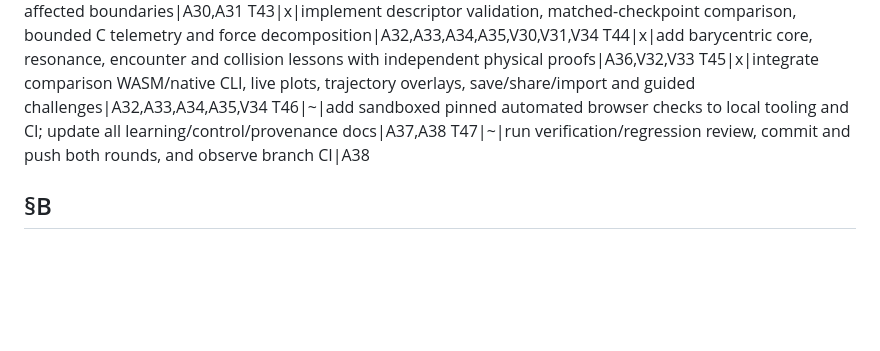
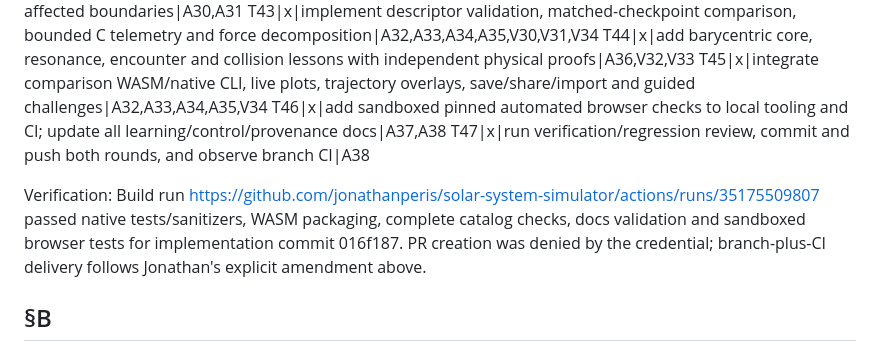
Before and after one commit to jonathanperis/solar-system-simulator, a Markdown page: SPEC.md, the part around the change. Drawn GitHub-style; blank space fills up the shorter version.

Commit message:
Mark learning laboratory verification complete

```diff
--- a/SPEC.md
+++ b/SPEC.md
@@ -286,8 +286,10 @@ T42|x|publish guided learning exercises, build/ownership/provenance documentatio
 T43|x|implement descriptor validation, matched-checkpoint comparison, bounded C telemetry and force decomposition|A32,A33,A34,A35,V30,V31,V34
 T44|x|add barycentric core, resonance, encounter and collision lessons with independent physical proofs|A36,V32,V33
 T45|x|integrate comparison WASM/native CLI, live plots, trajectory overlays, save/share/import and guided challenges|A32,A33,A34,A35,V34
-T46|~|add sandboxed pinned automated browser checks to local tooling and CI; update all learning/control/provenance docs|A37,A38
-T47|~|run verification/regression review, commit and push both rounds, and observe branch CI|A38
+T46|x|add sandboxed pinned automated browser checks to local tooling and CI; update all learning/control/provenance docs|A37,A38
+T47|x|run verification/regression review, commit and push both rounds, and observe branch CI|A38
+
+Verification: Build run https://github.com/jonathanperis/solar-system-simulator/actions/runs/35175509807 passed native tests/sanitizers, WASM packaging, complete catalog checks, docs validation and sandboxed browser tests for implementation commit 016f187. PR creation was denied by the credential; branch-plus-CI delivery follows Jonathan's explicit amendment above.
 
 ## §B
 
```
